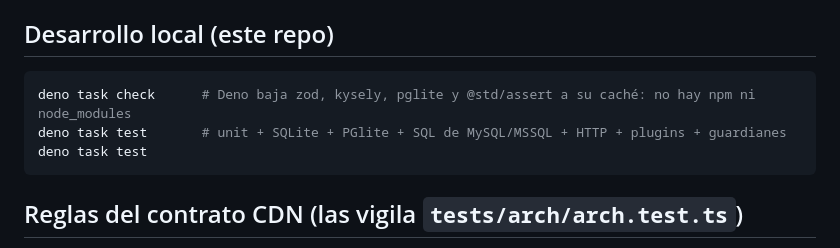
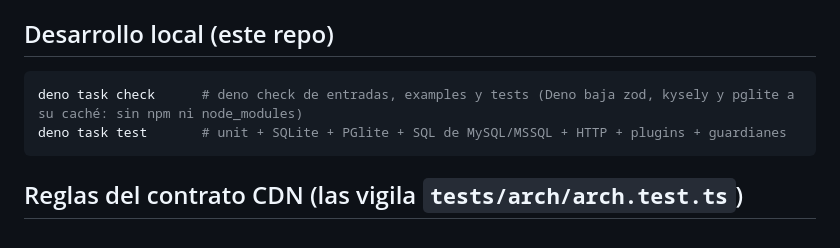
Before and after one commit to Jeff-Aporta/DER, a Markdown page: docs/010-General/020-Consumo-por-CDN.md, the part around the change. GitHub-like rendering.

Commit message:
docs: comandos de desarrollo local sin duplicar
Co-Authored-By: Claude Fable 5.1 <noreply@anthropic.com>

````diff
--- a/docs/010-General/020-Consumo-por-CDN.md
+++ b/docs/010-General/020-Consumo-por-CDN.md
@@ -77,9 +77,8 @@ Instala `zod` (y `kysely` en el server) con npm, y vendoriza o descarga los arch
 ## Desarrollo local (este repo)
 
 ```bash
-deno task check      # Deno baja zod, kysely, pglite y @std/assert a su caché: no hay npm ni node_modules
+deno task check      # deno check de entradas, examples y tests (Deno baja zod, kysely y pglite a su caché: sin npm ni node_modules)
 deno task test       # unit + SQLite + PGlite + SQL de MySQL/MSSQL + HTTP + plugins + guardianes
-deno task test
 ```
 
 
````
